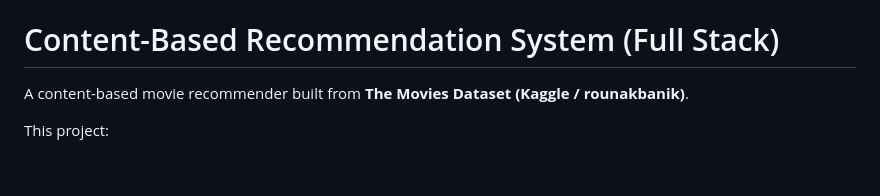
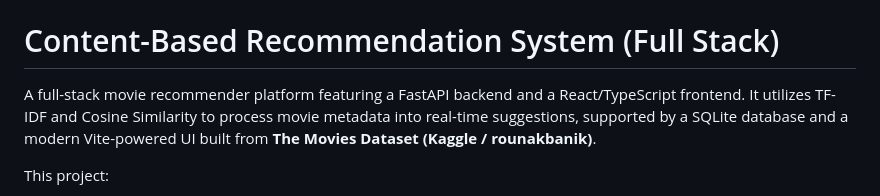
Before and after one commit to swish0621/Content-Based-Recommendation-System, a Markdown page: README.md, the part around the change. Rendered like a GitHub page; blank space fills up the shorter version.

Commit message:
Enhance README with detailed project overview
Expanded project description to include technology stack and features.

```diff
--- a/README.md
+++ b/README.md
@@ -7,7 +7,7 @@
 
 # Content-Based Recommendation System (Full Stack)
 
-A content-based movie recommender built from **The Movies Dataset (Kaggle / rounakbanik)**.
+A full-stack movie recommender platform featuring a FastAPI backend and a React/TypeScript frontend. It utilizes TF-IDF and Cosine Similarity to process movie metadata into real-time suggestions, supported by a SQLite database and a modern Vite-powered UI built from **The Movies Dataset (Kaggle / rounakbanik)**.
 
 This project:
 - ingests + cleans raw CSV movie metadata
```
